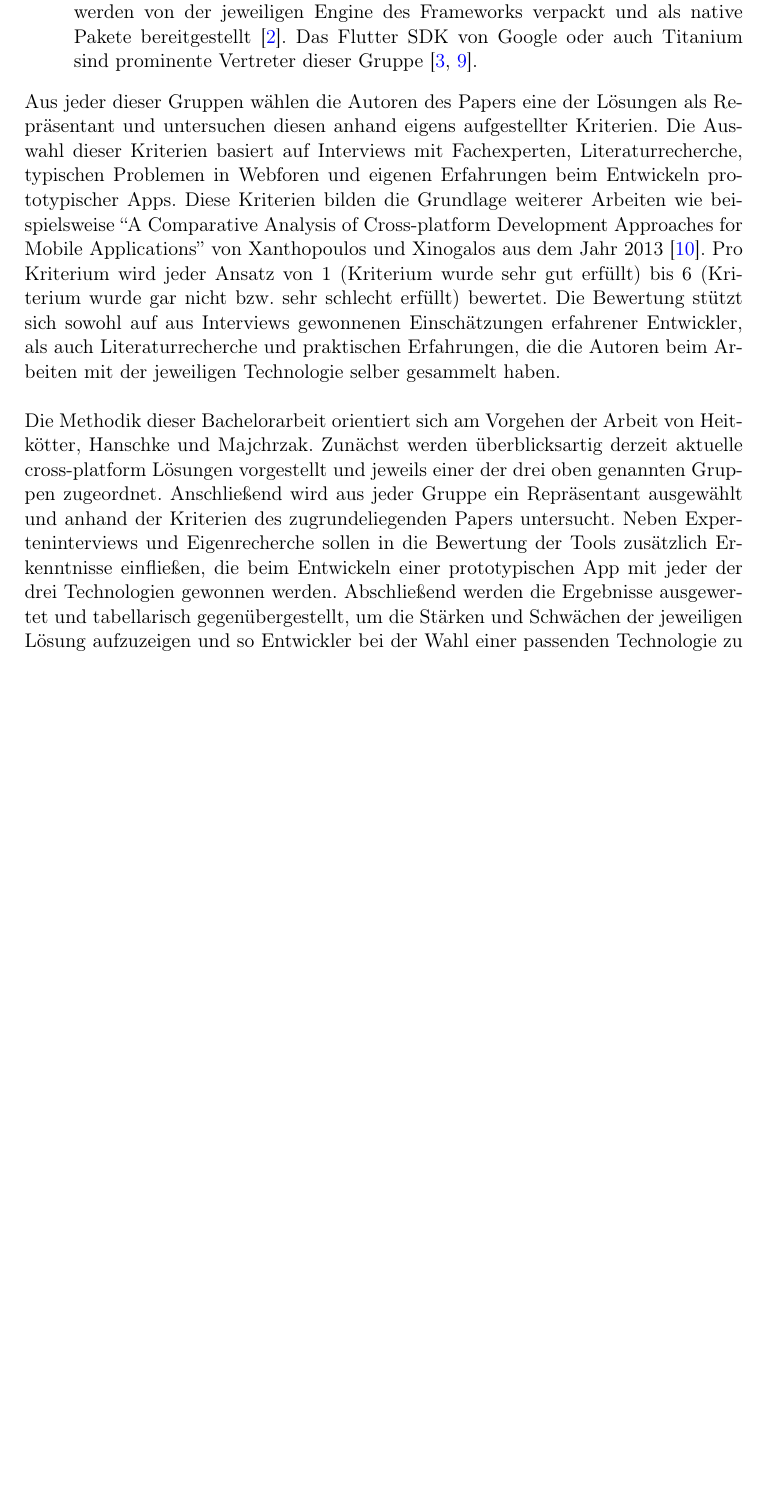
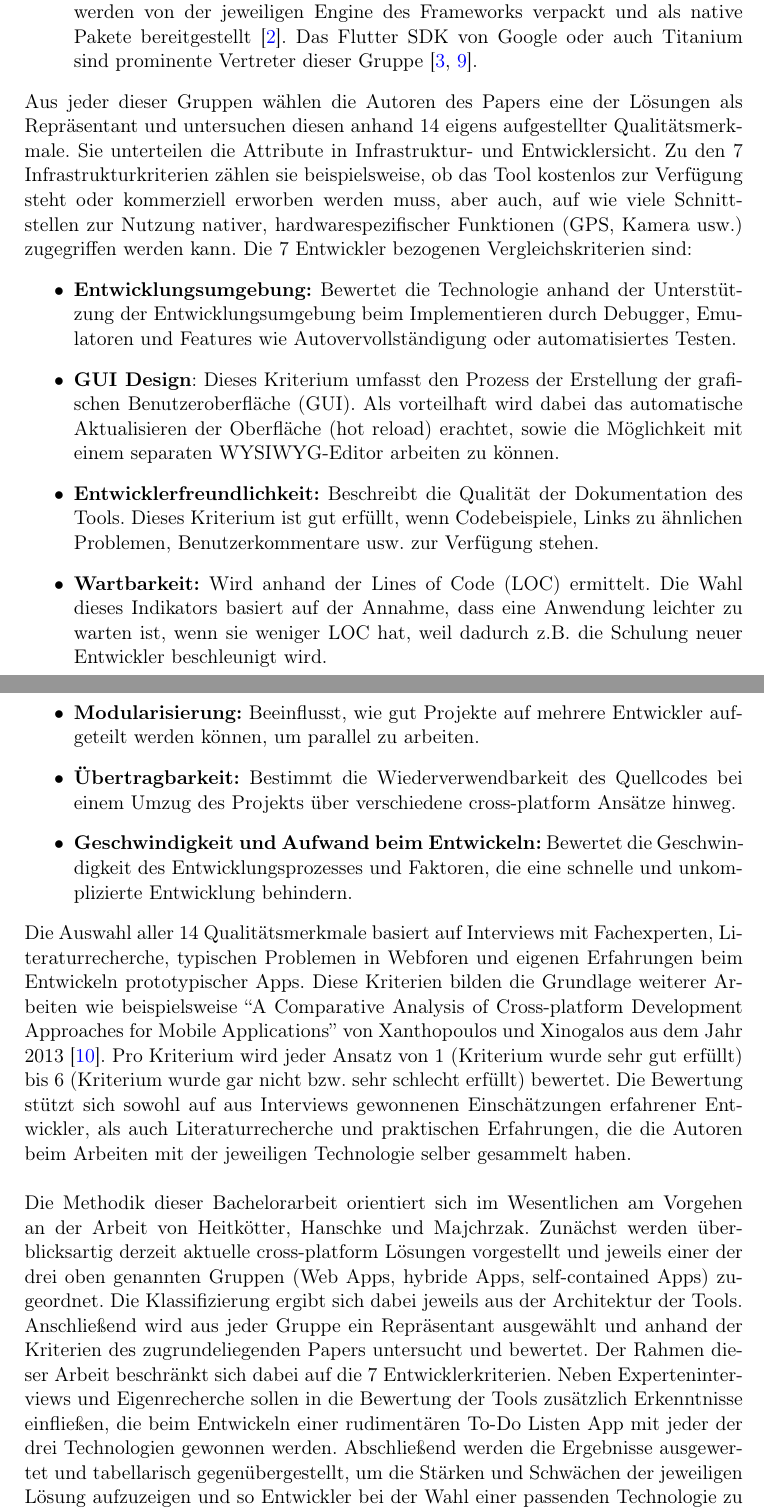
Before and after one commit to 5Heinzelmann/OverLeaf, a LaTeX document (main.tex, which reads paper.tex): part of page 2 of 4 before the commit and two parts of pages 2 and 3 of 5 after it, the two joined at a grey line, cut so that both start at the same text, the shorter picture padded with empty space. Compiled offline with pdfLaTeX.

Commit message:
Titel + Kriterien ergänzt

```diff
--- a/main.tex
+++ b/main.tex
@@ -24,7 +24,7 @@
 \usepackage[colorinlistoftodos]{todonotes}
 \usepackage[colorlinks=true, allcolors=blue]{hyperref}
 
-\title{Exposé zur Bachelorarbeit}
+\title{Exposé zur Bachelorarbeit:\\Vergleichende Analyse aktueller cross-platform Lösungen zum Entwickeln mobiler Anwendungen}
 \author{Mirco Heinzelmann \\ 6764812}
 \date{}
 
--- a/paper.tex
+++ b/paper.tex
@@ -29,9 +29,24 @@ Diese Bachelorarbeit baut auf das oben genannte Paper “Evaluating Cross-Platfo
     \item Apps, die vollständig eine eigene (Browser unabhängige) Laufzeitumgebung nutzen (self-contained Apps) bilden die dritte Kategorie. Self-contained Apps werden von der jeweiligen Engine des Frameworks verpackt und als native Pakete bereitgestellt~\cite{eva12}. Das Flutter SDK von Google oder auch Titanium sind prominente Vertreter dieser Gruppe~\cite{flutter,tita}.
 
 \end{itemize}
-Aus jeder dieser Gruppen wählen die Autoren des Papers eine der Lösungen als Repräsentant und untersuchen diesen anhand eigens aufgestellter Kriterien. Die Auswahl dieser Kriterien basiert auf Interviews mit Fachexperten, Literaturrecherche, typischen Problemen in Webforen und eigenen Erfahrungen beim Entwickeln prototypischer Apps. Diese Kriterien bilden die Grundlage weiterer Arbeiten wie beispielsweise “A Comparative Analysis of Cross-platform Development Approaches for Mobile Applications” von Xanthopoulos und Xinogalos aus dem Jahr 2013~\cite{compa13}.
+Aus jeder dieser Gruppen wählen die Autoren des Papers eine der Lösungen als Repräsentant und untersuchen diesen anhand 14 eigens aufgestellter Qualitätsmerkmale. Sie unterteilen die Attribute in Infrastruktur- und Entwicklersicht. Zu den 7 Infrastrukturkriterien zählen sie beispielsweise, ob das Tool kostenlos zur Verfügung steht oder kommerziell erworben werden muss, aber auch, auf wie viele Schnittstellen zur Nutzung nativer, hardwarespezifischer Funktionen (GPS, Kamera usw.) zugegriffen werden kann.
+Die 7 Entwickler bezogenen Vergleichskriterien sind:
+\begin{itemize}
+    \item \textbf{Entwicklungsumgebung:} Bewertet die Technologie anhand der Unterstützung der Entwicklungsumgebung beim Implementieren durch Debugger, Emulatoren und Features wie Autovervollständigung oder automatisiertes Testen.
+    \item \textbf{GUI Design}: Dieses Kriterium umfasst den Prozess der Erstellung der grafischen Benutzeroberfläche (GUI). Als vorteilhaft wird dabei das automatische Aktualisieren der Oberfläche (hot reload) erachtet, sowie die Möglichkeit mit einem separaten WYSIWYG-Editor arbeiten zu können.
+    \item \textbf{Entwicklerfreundlichkeit:} Beschreibt die Qualität der Dokumentation des Tools. Dieses Kriterium ist gut erfüllt, wenn Codebeispiele, Links zu ähnlichen Problemen, Benutzerkommentare usw. zur Verfügung stehen.
+    \item \textbf{Wartbarkeit:} Wird anhand der Lines of Code (LOC) ermittelt. Die Wahl dieses Indikators basiert auf der Annahme, dass eine Anwendung leichter zu warten ist, wenn sie weniger LOC hat, weil dadurch z.B. die Schulung neuer Entwickler beschleunigt wird.
+    \item \textbf{Modularisierung:} Beeinflusst, wie gut Projekte auf mehrere Entwickler aufgeteilt werden können, um parallel zu arbeiten.
+    \item \textbf{Übertragbarkeit:} Bestimmt die Wiederverwendbarkeit des Quellcodes bei einem Umzug des Projekts über verschiedene cross-platform Ansätze hinweg.
+    \item \textbf{Geschwindigkeit und Aufwand beim Entwickeln:} Bewertet die Geschwindigkeit des Entwicklungsprozesses und Faktoren, die eine schnelle und unkomplizierte Entwicklung behindern.
+\end{itemize}
+Die Auswahl aller 14 Qualitätsmerkmale basiert auf Interviews mit Fachexperten, Literaturrecherche, typischen Problemen in Webforen und eigenen Erfahrungen beim Entwickeln prototypischer Apps.
+Diese Kriterien bilden die Grundlage weiterer Arbeiten wie beispielsweise “A Comparative Analysis of Cross-platform Development Approaches for Mobile Applications” von Xanthopoulos und Xinogalos aus dem Jahr 2013~\cite{compa13}.
 Pro Kriterium wird jeder Ansatz von 1 (Kriterium wurde sehr gut erfüllt) bis 6 (Kriterium wurde gar nicht bzw. sehr schlecht erfüllt) bewertet. Die Bewertung stützt sich sowohl auf aus Interviews gewonnenen Einschätzungen erfahrener Entwickler, als auch Literaturrecherche und praktischen Erfahrungen, die die Autoren beim Arbeiten mit der jeweiligen Technologie selber gesammelt haben.\\ \\
-Die Methodik dieser Bachelorarbeit orientiert sich am Vorgehen der Arbeit von Heitkötter, Hanschke und Majchrzak. Zunächst werden überblicksartig derzeit aktuelle cross-platform Lösungen vorgestellt und jeweils einer der drei oben genannten Gruppen zugeordnet. Anschließend wird aus jeder Gruppe ein Repräsentant ausgewählt und anhand der Kriterien des zugrundeliegenden Papers untersucht. Neben Experteninterviews und Eigenrecherche sollen in die Bewertung der Tools zusätzlich Erkenntnisse einfließen, die beim Entwickeln einer prototypischen App mit jeder der drei Technologien gewonnen werden. Abschließend werden die Ergebnisse ausgewertet und tabellarisch gegenübergestellt, um die Stärken und Schwächen der jeweiligen Lösung aufzuzeigen und so Entwickler bei der Wahl einer passenden Technologie zu unterstützen.
+Die Methodik dieser Bachelorarbeit orientiert sich im Wesentlichen am Vorgehen an der Arbeit von Heitkötter, Hanschke und Majchrzak. Zunächst werden überblicksartig derzeit aktuelle cross-platform Lösungen vorgestellt und jeweils einer der drei oben genannten Gruppen (Web Apps, hybride Apps, self-contained Apps) zugeordnet. Die Klassifizierung ergibt sich dabei jeweils aus der Architektur der Tools.
+Anschließend wird aus jeder Gruppe ein Repräsentant ausgewählt und anhand der Kriterien des zugrundeliegenden Papers untersucht und bewertet. Der Rahmen dieser Arbeit beschränkt sich dabei auf die 7 Entwicklerkriterien.
+Neben Experteninterviews und Eigenrecherche sollen in die Bewertung der Tools zusätzlich Erkenntnisse einfließen, die beim Entwickeln einer rudimentären To-Do Listen App mit jeder der drei Technologien gewonnen werden.
+Abschließend werden die Ergebnisse ausgewertet und tabellarisch gegenübergestellt, um die Stärken und Schwächen der jeweiligen Lösung aufzuzeigen und so Entwickler bei der Wahl einer passenden Technologie zu unterstützen.
 
 \section*{Vorläufige Gliederung}
 
```
Also changed, not shown: paper.tex (2 more changed lines).
